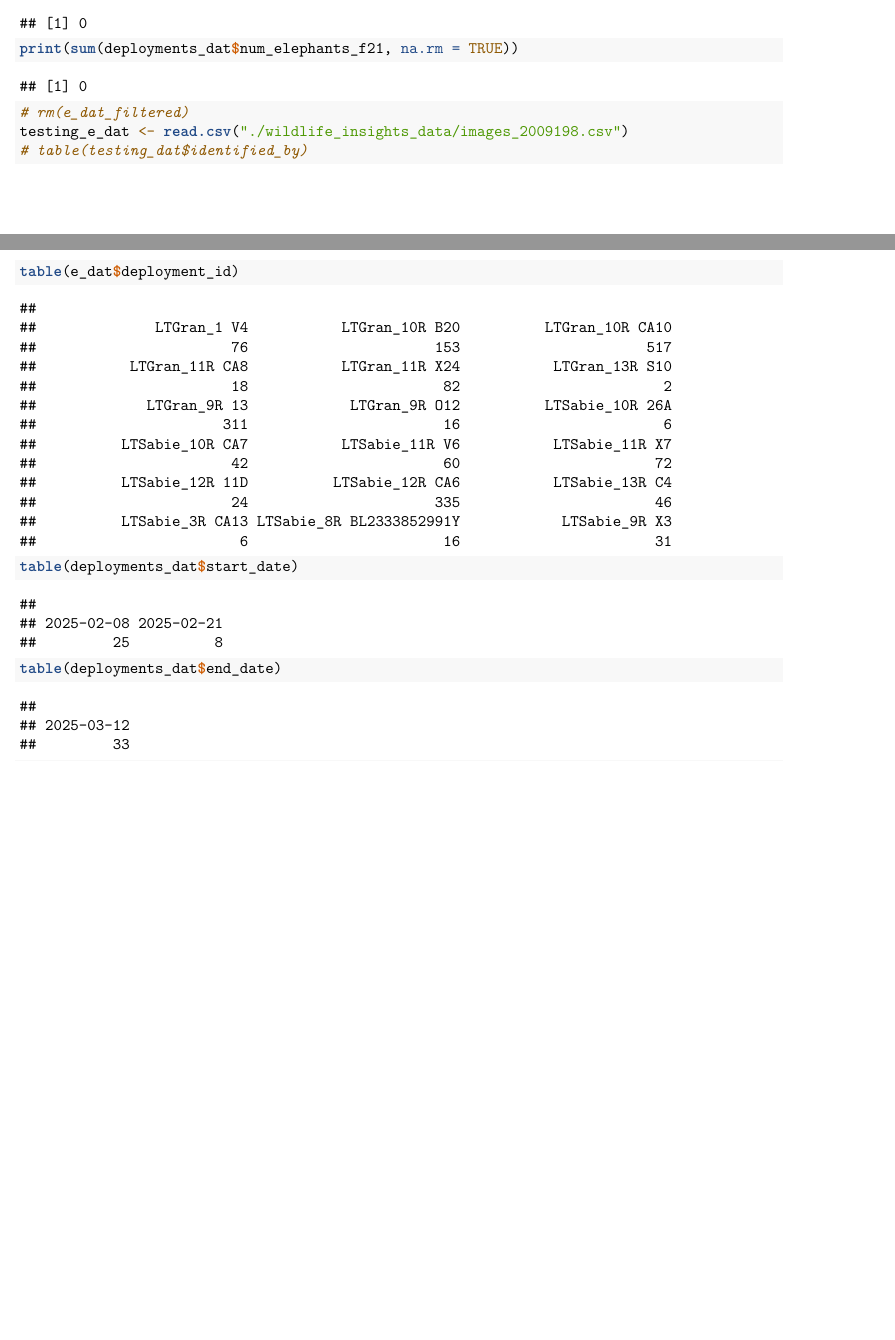
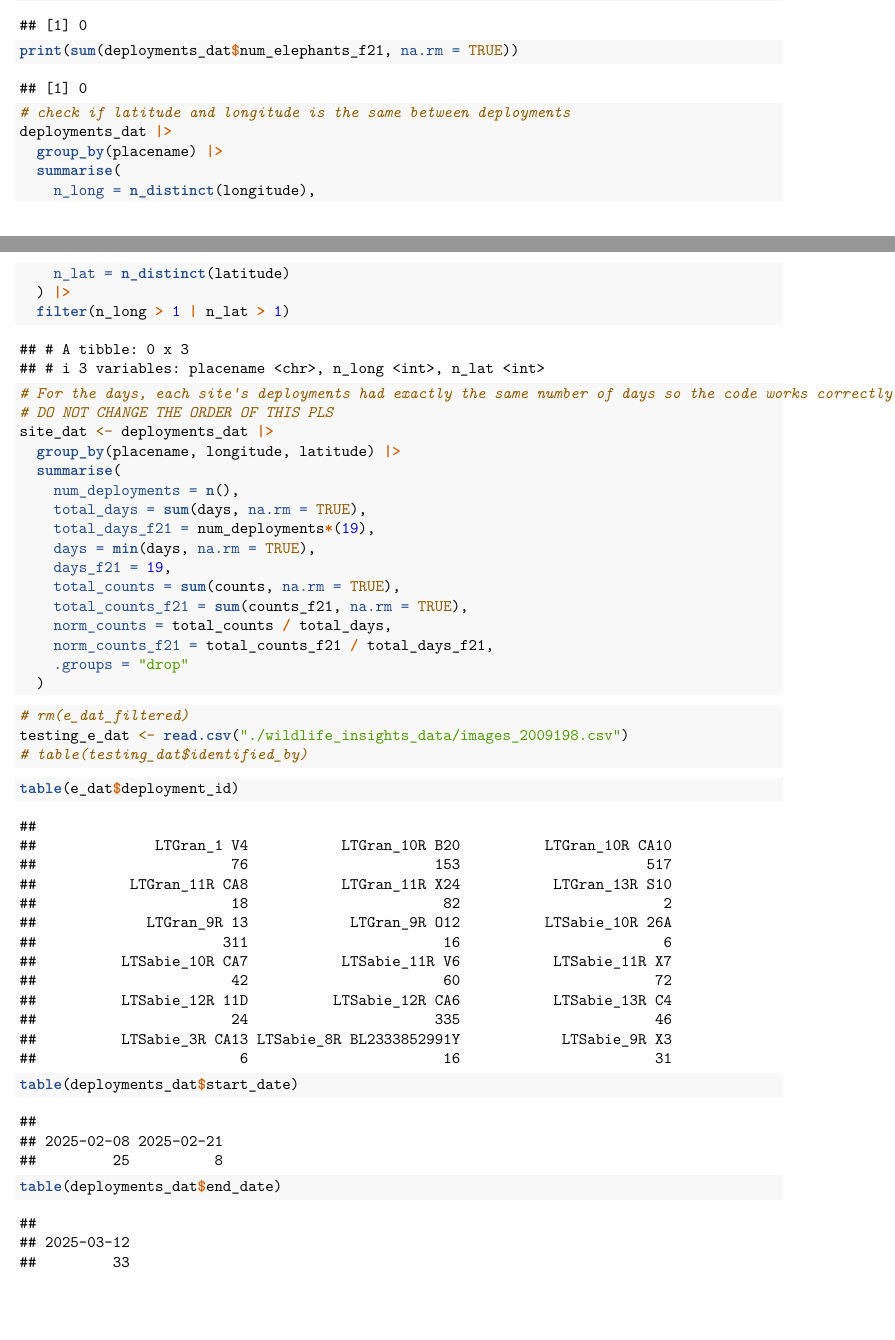
Before and after one commit to sameerswarup/ENV623_final_project, an R Markdown document (ENV623_Final_Project.Rmd): two parts of pages 2 and 3 of 6, joined at a grey line, cut so that both start at the same text, the shorter picture padded with empty space. Rendered offline with R 4.5, knitr and Pandoc, then LaTeX, with nearby package versions; some code elsewhere in the file could not run offline.

Commit message:
site_dat compiled

````diff
--- a/ENV623_Final_Project.Rmd
+++ b/ENV623_Final_Project.Rmd
@@ -84,6 +84,36 @@ print(sum(deployments_dat$num_elephants, na.rm = TRUE))
 print(sum(deployments_dat$num_elephants_f21, na.rm = TRUE))
 
 ```
+
+```{r site-data}
+# check if latitude and longitude is the same between deployments
+deployments_dat |>
+  group_by(placename) |>
+  summarise(
+    n_long = n_distinct(longitude),
+    n_lat = n_distinct(latitude)
+  ) |>
+  filter(n_long > 1 | n_lat > 1)
+
+# For the days, each site's deployments had exactly the same number of days so the code works correctly.
+# DO NOT CHANGE THE ORDER OF THIS PLS
+site_dat <- deployments_dat |>
+  group_by(placename, longitude, latitude) |>
+  summarise(
+    num_deployments = n(),
+    total_days = sum(days, na.rm = TRUE),
+    total_days_f21 = num_deployments*(19),
+    days = min(days, na.rm = TRUE),
+    days_f21 = 19,
+    total_counts = sum(counts, na.rm = TRUE),
+    total_counts_f21 = sum(counts_f21, na.rm = TRUE),
+    norm_counts = total_counts / total_days,
+    norm_counts_f21 = total_counts_f21 / total_days_f21,
+    .groups = "drop"
+  )
+
+```
+
 
 ```{r}
 # rm(e_dat_filtered)
````
